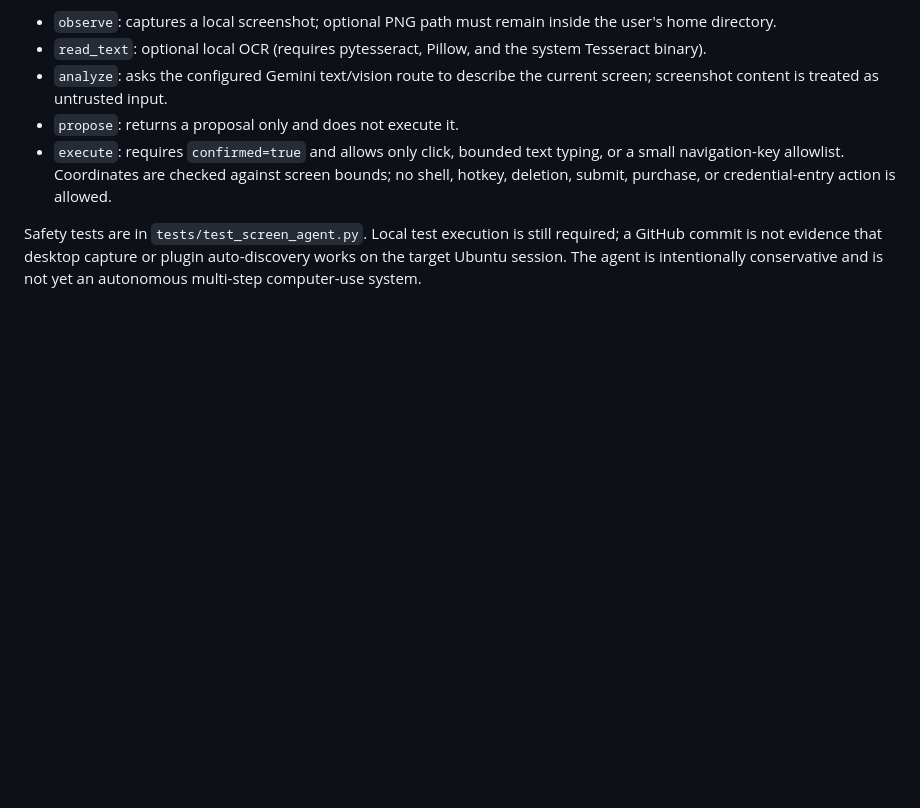
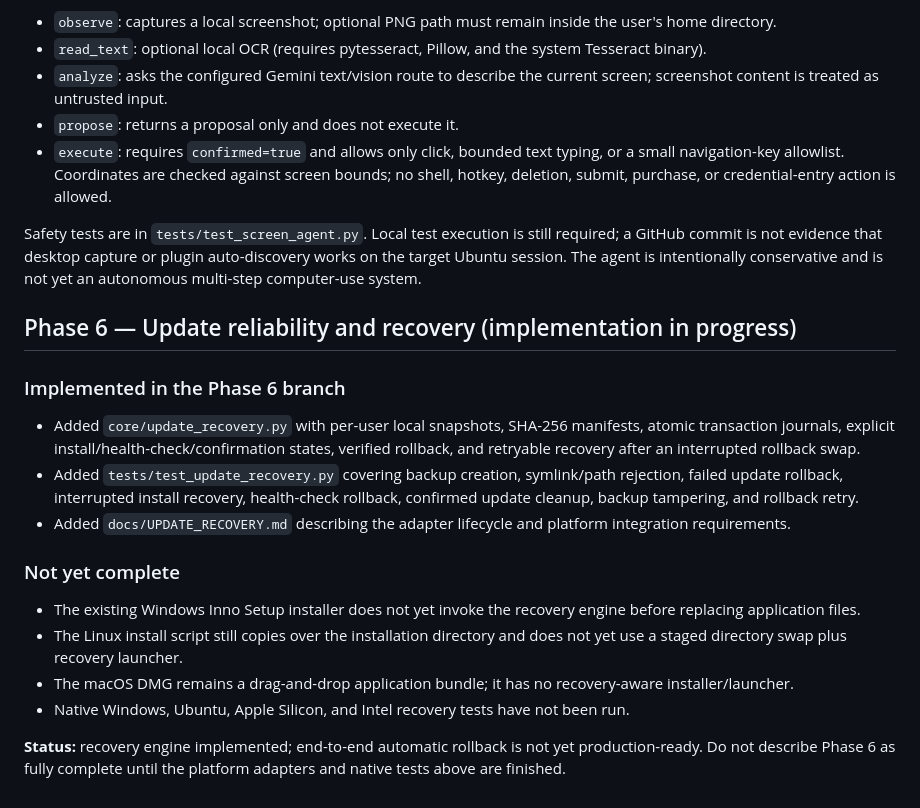
Before and after one commit to ibarakumo2000-stack/Mark-56, a Markdown page: MARK56_UPGRADE_PLAN.md, the part around the change. GitHub-like rendering; blank space fills up the shorter version.

Commit message:
Track Phase 6 recovery engine and remaining platform work

```diff
--- a/MARK56_UPGRADE_PLAN.md
+++ b/MARK56_UPGRADE_PLAN.md
@@ -109,3 +109,19 @@ Implemented in `plugins/screen_agent.py` with a `screen_agent` tool entry point:
 - `execute`: requires `confirmed=true` and allows only click, bounded text typing, or a small navigation-key allowlist. Coordinates are checked against screen bounds; no shell, hotkey, deletion, submit, purchase, or credential-entry action is allowed.
 
 Safety tests are in `tests/test_screen_agent.py`. Local test execution is still required; a GitHub commit is not evidence that desktop capture or plugin auto-discovery works on the target Ubuntu session. The agent is intentionally conservative and is not yet an autonomous multi-step computer-use system.
+
+
+## Phase 6 — Update reliability and recovery (implementation in progress)
+
+### Implemented in the Phase 6 branch
+- Added `core/update_recovery.py` with per-user local snapshots, SHA-256 manifests, atomic transaction journals, explicit install/health-check/confirmation states, verified rollback, and retryable recovery after an interrupted rollback swap.
+- Added `tests/test_update_recovery.py` covering backup creation, symlink/path rejection, failed update rollback, interrupted install recovery, health-check rollback, confirmed update cleanup, backup tampering, and rollback retry.
+- Added `docs/UPDATE_RECOVERY.md` describing the adapter lifecycle and platform integration requirements.
+
+### Not yet complete
+- The existing Windows Inno Setup installer does not yet invoke the recovery engine before replacing application files.
+- The Linux install script still copies over the installation directory and does not yet use a staged directory swap plus recovery launcher.
+- The macOS DMG remains a drag-and-drop application bundle; it has no recovery-aware installer/launcher.
+- Native Windows, Ubuntu, Apple Silicon, and Intel recovery tests have not been run.
+
+**Status:** recovery engine implemented; end-to-end automatic rollback is not yet production-ready. Do not describe Phase 6 as fully complete until the platform adapters and native tests above are finished.
```
